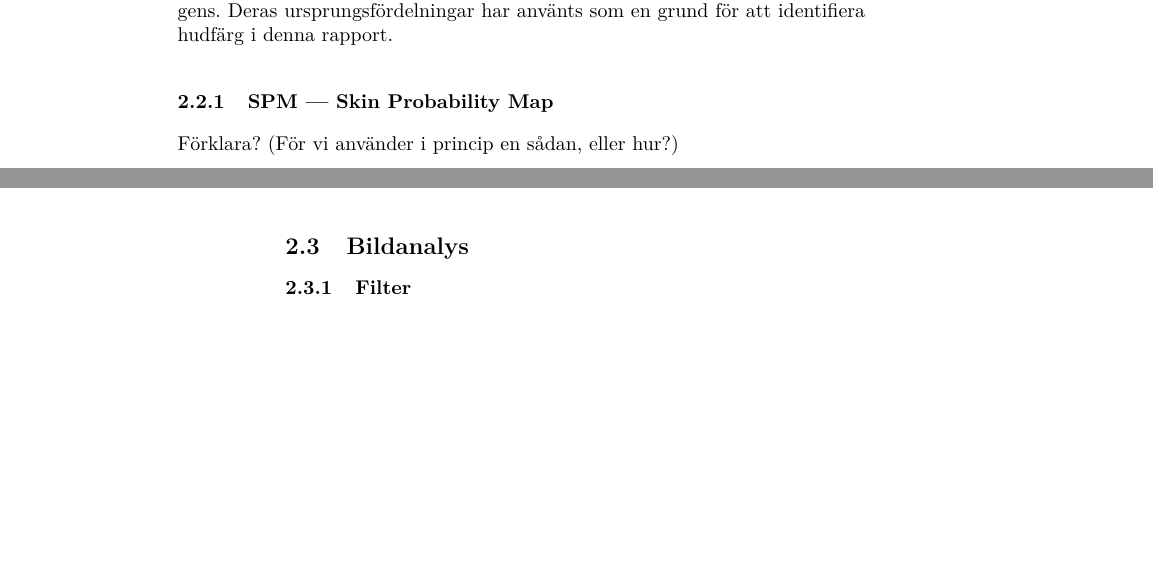
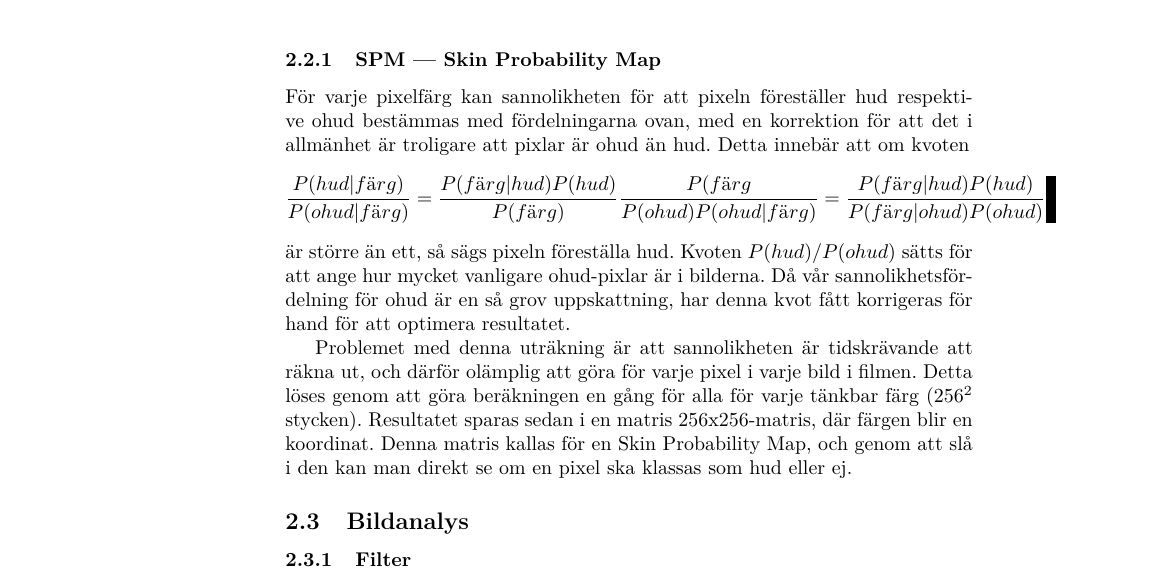
Before and after one commit to urdh/bsc-thesis, a LaTeX paper (rapport_MVEX01-11-05.tex, which reads kapitel/hudklassificering.tex): two parts of pages 13 and 14 of 21 before the commit and part of page 14 of 22 after it, the two joined at a grey line, cut at the place of the change, the shorter picture padded with empty space. Compiled offline with pdfLaTeX; a LaTeX package or settings file that is missing is left out.

Commit message:
Skrivit om skin probability map och rättat inaktualiteter

```diff
--- a/kapitel/hudklassificering.tex
+++ b/kapitel/hudklassificering.tex
@@ -58,8 +68,7 @@ hudfördelningar och en icke-hud-fördelning. De fyra hudfördelningarna
 optimerades genom att varje pixel sorterades till en
 ursprungsfördelning, varefter parametrarna uppdaterades, och alla
 pixlar sorterades om efter de uppkomna fördelningarna --- detta gjordes
-iterativt till konvergens. Deras ursprungsfördelningar har använts
-som en grund för att identifiera hudfärg i denna rapport.
+iterativt till konvergens.
 
 %Sådana beräkningar gjordes av \citeasnoun{Elmezain08} på 18972
 %hud-pixlar och 88320 icke-hud-pixlar. Deras resultat har vi sedan
@@ -67,6 +76,25 @@ som en grund för att identifiera hudfärg i denna rapport.
 
 \subsubsection{SPM --- Skin Probability Map}
 
-Förklara? (För vi använder i princip en sådan, eller hur?)
+För varje pixelfärg kan sannolikheten för att pixeln föreställer hud
+respektive ohud bestämmas med fördelningarna ovan, med en korrektion
+för att det i allmänhet är troligare att pixlar är ohud än hud. Detta
+innebär att om kvoten
+\begin{equation*}
+\frac{P(hud|färg)}{P(ohud|färg)}=\frac{P(färg|hud)P(hud)}{P(färg)}\frac{P(färg}{P(ohud)P(ohud|färg)}=\frac{P(färg|hud)P(hud)}{P(färg|ohud)P(ohud)}
+\end{equation*}
+är större än ett, så sägs pixeln föreställa hud. Kvoten
+$P(hud)/P(ohud)$ sätts för att ange hur mycket vanligare ohud-pixlar
+är i bilderna. Då vår sannolikhetsfördelning för ohud är en så grov
+uppskattning, har denna kvot fått korrigeras för hand för att optimera
+resultatet.
+
+Problemet med denna uträkning är att sannolikheten är tidskrävande att
+räkna ut, och därför olämplig att göra för varje pixel i varje bild i
+filmen. Detta löses genom att göra beräkningen en gång för alla för
+varje tänkbar färg ($256^2$ stycken). Resultatet sparas sedan i en
+matris 256x256-matris, där färgen blir en koordinat. Denna matris
+kallas för en Skin Probability Map, och genom att slå i den kan man
+direkt se om en pixel ska klassas som hud eller ej.
 
 \end{document}
```
Also changed, not shown: kapitel/hudklassificering.tex (16 more changed lines).
